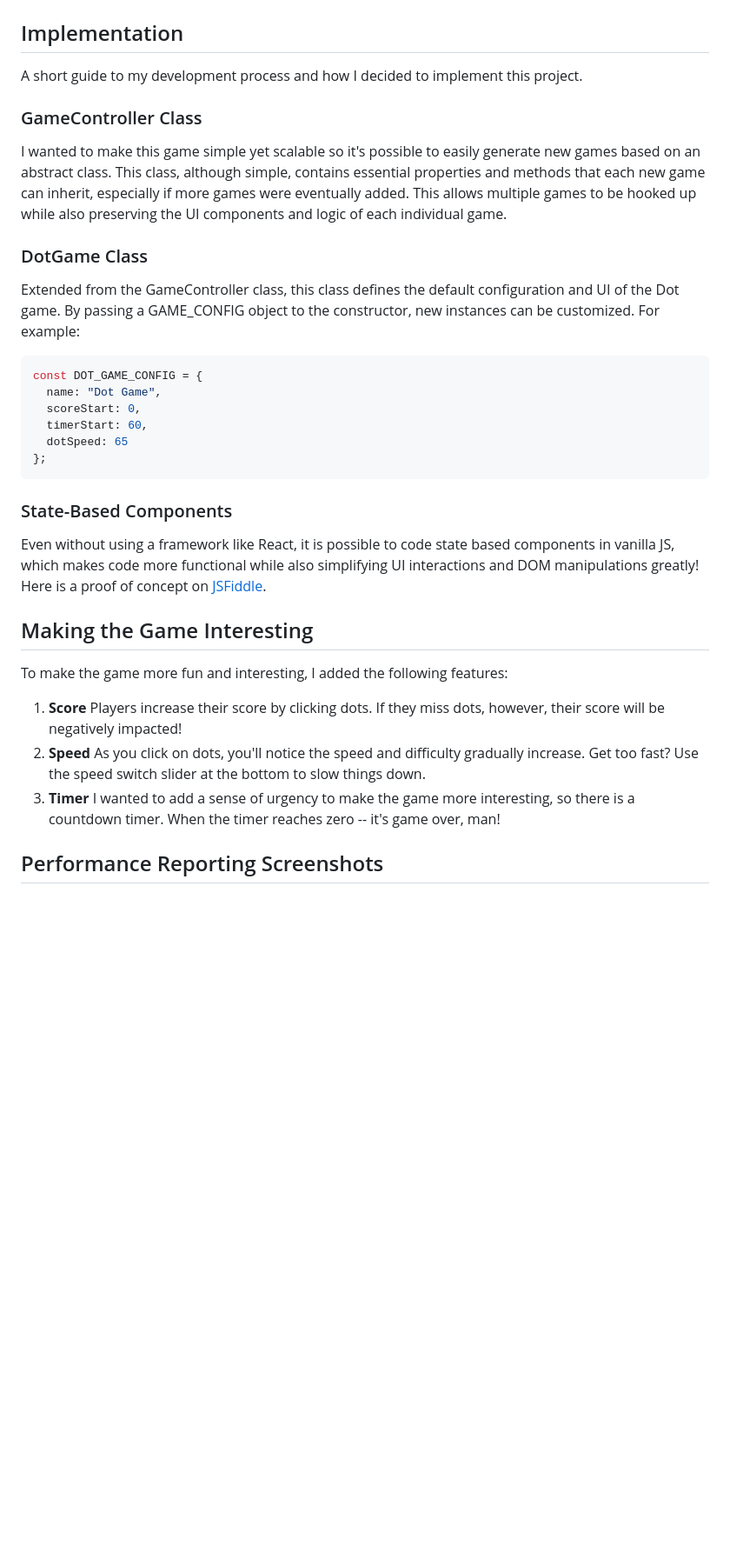
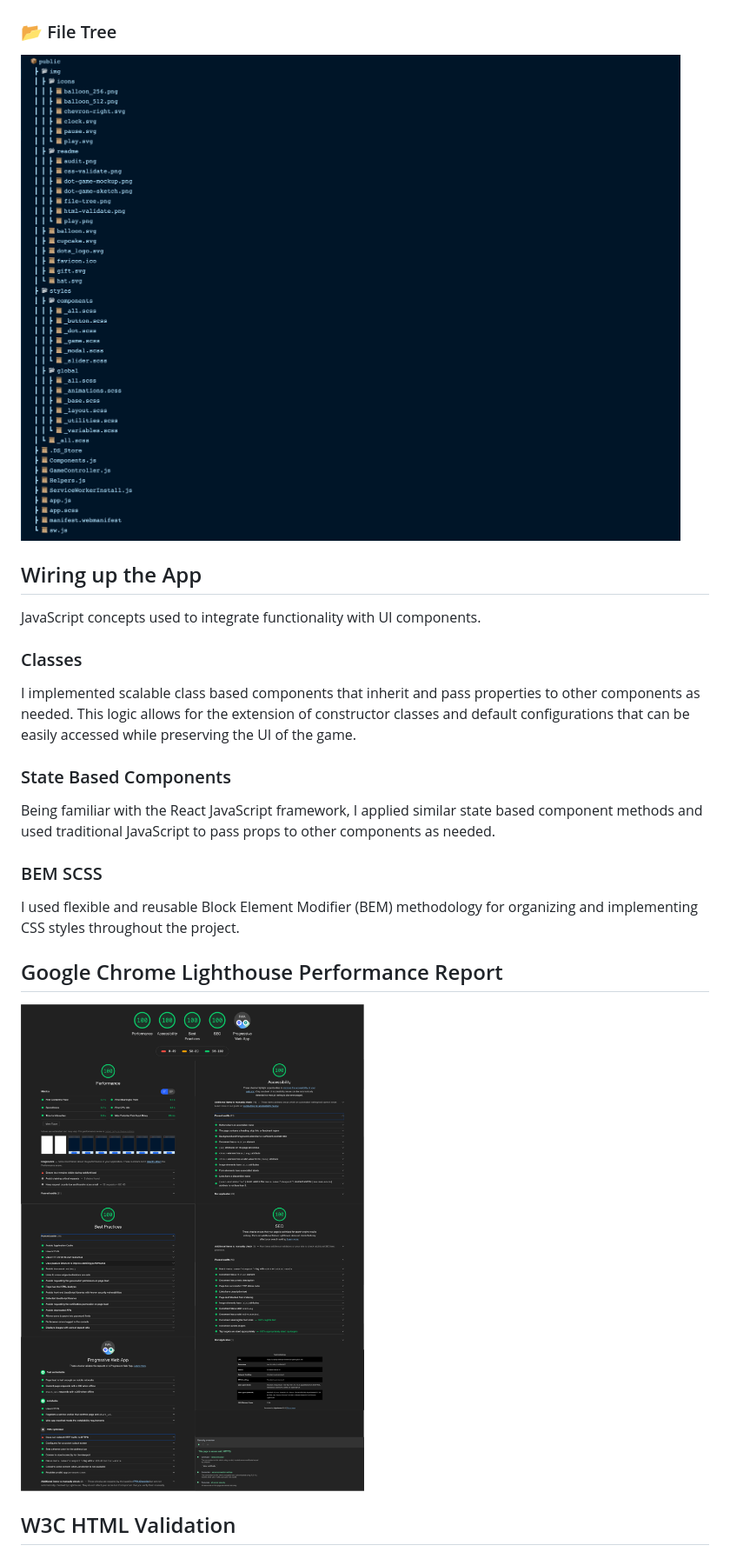
Before and after one commit to bvasilop/birthday-theme-dot-game, a Markdown page: README.md, the part around the change printed below. Shown: that part at 87% size. Drawn GitHub-style; pictures changed too: public/img/readme/audit.png (added), public/img/readme/file-tree.png (added); blank space fills up the shorter version.

Commit message:
updated Readme and configured server for http-https redirect

````diff
--- a/README.md
+++ b/README.md
@@ -61,38 +59,29 @@ A user:
 
 <img width="1000" alt="Sketch board" src="public/img/readme/dot-game-sketch.png">
 
-## Implementation
+### 📂 File Tree
 
-A short guide to my development process and how I decided to implement this project.
+<img width="1000" alt="Sketch board" src="public/img/readme/file-tree.png">
 
-### GameController Class
+## Wiring up the App
 
-I wanted to make this game simple yet scalable so it's possible to easily generate new games based on an abstract class. This class, although simple, contains essential properties and methods that each new game can inherit, especially if more games were eventually added. This allows multiple games to be hooked up while also preserving the UI components and logic of each individual game.
+JavaScript concepts used to integrate functionality with UI components.
 
-### DotGame Class
+### Classes
 
-Extended from the GameController class, this class defines the default configuration and UI of the Dot game. By passing a GAME_CONFIG object to the constructor, new instances can be customized. For example:
+I implemented scalable class based components that inherit and pass properties to other components as needed. This logic allows for the extension of constructor classes and default configurations that can be easily accessed while preserving the UI of the game.
 
-```javascript
-const DOT_GAME_CONFIG = {
-  name: "Dot Game",
-  scoreStart: 0,
-  timerStart: 60,
-  dotSpeed: 65
-};
-```
+### State Based Components
 
-### State-Based Components
+Being familiar with the React JavaScript framework, I applied similar state based component methods and used traditional JavaScript to pass props to other components as needed.
 
-Even without using a framework like React, it is possible to code state based components in vanilla JS, which makes code more functional while also simplifying UI interactions and DOM manipulations greatly! Here is a proof of concept on [JSFiddle](https://jsfiddle.net/shinjukudev/3sn15kcz/63/).
+### BEM SCSS
 
-## Making the Game Interesting
+I used flexible and reusable Block Element Modifier (BEM) methodology for organizing and implementing CSS styles throughout the project.
 
-To make the game more fun and interesting, I added the following features:
+## Google Chrome Lighthouse Performance Report
 
-1. **Score** Players increase their score by clicking dots. If they miss dots, however, their score will be negatively impacted!
-2. **Speed** As you click on dots, you'll notice the speed and difficulty gradually increase. Get too fast? Use the speed switch slider at the bottom to slow things down.
-3. **Timer** I wanted to add a sense of urgency to make the game more interesting, so there is a countdown timer. When the timer reaches zero -- it's game over, man!
+<img width="871" alt="lighthouse report" src="public/img/readme/audit.png">
 
-## Performance Reporting Screenshots
+## W3C HTML Validation
 
````
Also changed, not shown: other parts of README.md (+22 -27 lines), public/img/readme/css-validate.png (added), public/img/readme/html-validate.png (added), 1 other file.
